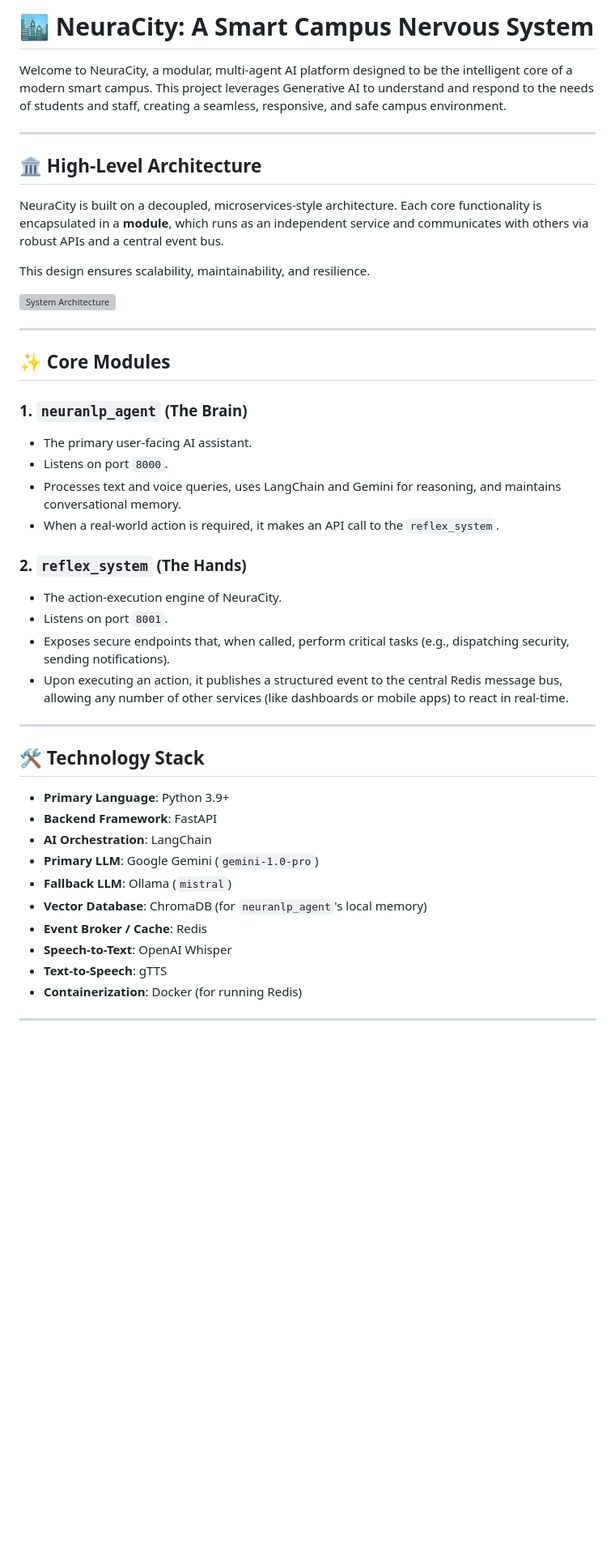
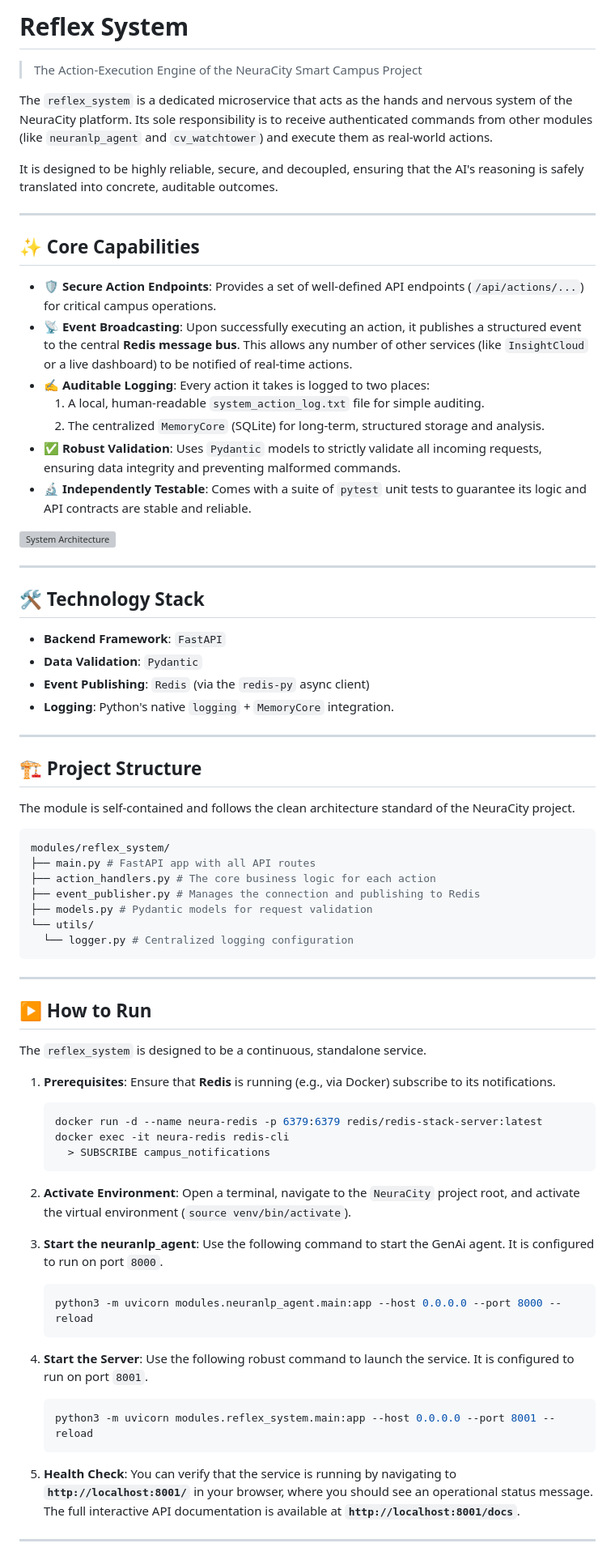
Before and after one commit to PseudoSwayam/NeuraCity, a Markdown page: modules/reflex_system/README.md, the part around one of its changes. Shown at 81% size. Drawn GitHub-style; blank space fills up the shorter version; grey boxes are pictures that could not be loaded.

Commit message:
update : reflex_system README.md

````diff
--- a/modules/reflex_system/README.md
+++ b/modules/reflex_system/README.md
@@ -1,47 +1,71 @@
-# 🏙️ NeuraCity: A Smart Campus Nervous System
+# Reflex System
 
-Welcome to NeuraCity, a modular, multi-agent AI platform designed to be the intelligent core of a modern smart campus. This project leverages Generative AI to understand and respond to the needs of students and staff, creating a seamless, responsive, and safe campus environment.
+> The Action-Execution Engine of the NeuraCity Smart Campus Project
+
+The `reflex_system` is a dedicated microservice that acts as the hands and nervous system of the NeuraCity platform. Its sole responsibility is to receive authenticated commands from other modules (like `neuranlp_agent` and `cv_watchtower`) and execute them as real-world actions.
+
+It is designed to be highly reliable, secure, and decoupled, ensuring that the AI's reasoning is safely translated into concrete, auditable outcomes.
 
 ---
 
-## 🏛️ High-Level Architecture
+## ✨ Core Capabilities
 
-NeuraCity is built on a decoupled, microservices-style architecture. Each core functionality is encapsulated in a **module**, which runs as an independent service and communicates with others via robust APIs and a central event bus.
-
-This design ensures scalability, maintainability, and resilience.
+*   **🛡️ Secure Action Endpoints**: Provides a set of well-defined API endpoints (`/api/actions/...`) for critical campus operations.
+*   **📡 Event Broadcasting**: Upon successfully executing an action, it publishes a structured event to the central **Redis message bus**. This allows any number of other services (like `InsightCloud` or a live dashboard) to be notified of real-time actions.
+*   **✍️ Auditable Logging**: Every action it takes is logged to two places:
+    1.  A local, human-readable `system_action_log.txt` file for simple auditing.
+    2.  The centralized `MemoryCore` (SQLite) for long-term, structured storage and analysis.
+*   **✅ Robust Validation**: Uses `Pydantic` models to strictly validate all incoming requests, ensuring data integrity and preventing malformed commands.
+*   **🔬 Independently Testable**: Comes with a suite of `pytest` unit tests to guarantee its logic and API contracts are stable and reliable.
 
 ![System Architecture](diagram.svg)
 
 ---
 
-## ✨ Core Modules
+## 🛠️ Technology Stack
 
-### 1. **`neuranlp_agent` (The Brain)**
-*   The primary user-facing AI assistant.
-*   Listens on port `8000`.
-*   Processes text and voice queries, uses LangChain and Gemini for reasoning, and maintains conversational memory.
-*   When a real-world action is required, it makes an API call to the `reflex_system`.
-
-### 2. **`reflex_system` (The Hands)**
-*   The action-execution engine of NeuraCity.
-*   Listens on port `8001`.
-*   Exposes secure endpoints that, when called, perform critical tasks (e.g., dispatching security, sending notifications).
-*   Upon executing an action, it publishes a structured event to the central Redis message bus, allowing any number of other services (like dashboards or mobile apps) to react in real-time.
+*   **Backend Framework**: `FastAPI`
+*   **Data Validation**: `Pydantic`
+*   **Event Publishing**: `Redis` (via the `redis-py` async client)
+*   **Logging**: Python's native `logging` + `MemoryCore` integration.
 
 ---
 
-## 🛠️ Technology Stack
+## 🏗️ Project Structure
 
-*   **Primary Language**: Python 3.9+
-*   **Backend Framework**: FastAPI
-*   **AI Orchestration**: LangChain
-*   **Primary LLM**: Google Gemini (`gemini-1.0-pro`)
-*   **Fallback LLM**: Ollama (`mistral`)
-*   **Vector Database**: ChromaDB (for `neuranlp_agent`'s local memory)
-*   **Event Broker / Cache**: Redis
-*   **Speech-to-Text**: OpenAI Whisper
-*   **Text-to-Speech**: gTTS
-*   **Containerization**: Docker (for running Redis)
+The module is self-contained and follows the clean architecture standard of the NeuraCity project.
+```bash
+modules/reflex_system/
+├── main.py # FastAPI app with all API routes
+├── action_handlers.py # The core business logic for each action
+├── event_publisher.py # Manages the connection and publishing to Redis
+├── models.py # Pydantic models for request validation
+└── utils/
+  └── logger.py # Centralized logging configuration
+```
+---
+
+## ▶️ How to Run
+
+The `reflex_system` is designed to be a continuous, standalone service.
+
+1.  **Prerequisites**: Ensure that **Redis** is running (e.g., via Docker) subscribe to its notifications.
+    ```bash
+    docker run -d --name neura-redis -p 6379:6379 redis/redis-stack-server:latest
+    docker exec -it neura-redis redis-cli
+      > SUBSCRIBE campus_notifications
+    ```
+2.  **Activate Environment**: Open a terminal, navigate to the `NeuraCity` project root, and activate the virtual environment (`source venv/bin/activate`).
+3.  **Start the neuranlp_agent**: Use the following command to start the GenAi agent. It is configured to run on port `8000`.
+    ```bash
+    python3 -m uvicorn modules.neuranlp_agent.main:app --host 0.0.0.0 --port 8000 --reload
+    ```
+4.  **Start the Server**: Use the following robust command to launch the service. It is configured to run on port `8001`.
+
+    ```bash
+    python3 -m uvicorn modules.reflex_system.main:app --host 0.0.0.0 --port 8001 --reload
+    ```
+5.  **Health Check**: You can verify that the service is running by navigating to **`http://localhost:8001/`** in your browser, where you should see an operational status message. The full interactive API documentation is available at **`http://localhost:8001/docs`**.
 
 ---
 
````
Also changed, not shown: other parts of modules/reflex_system/README.md (+4 -93 lines).
